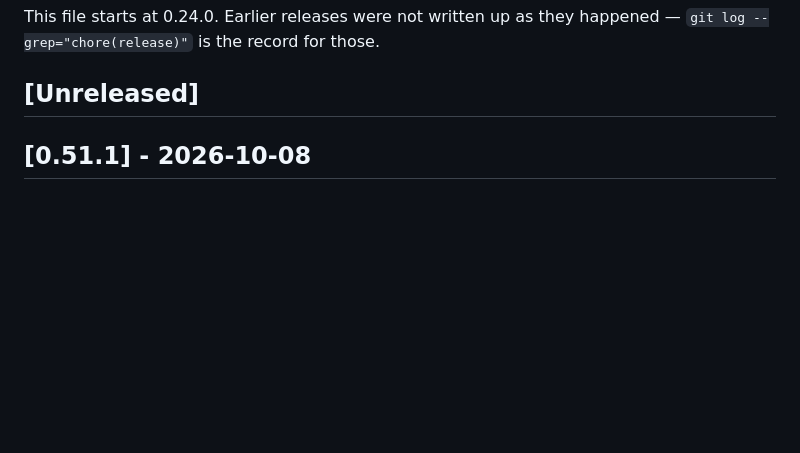
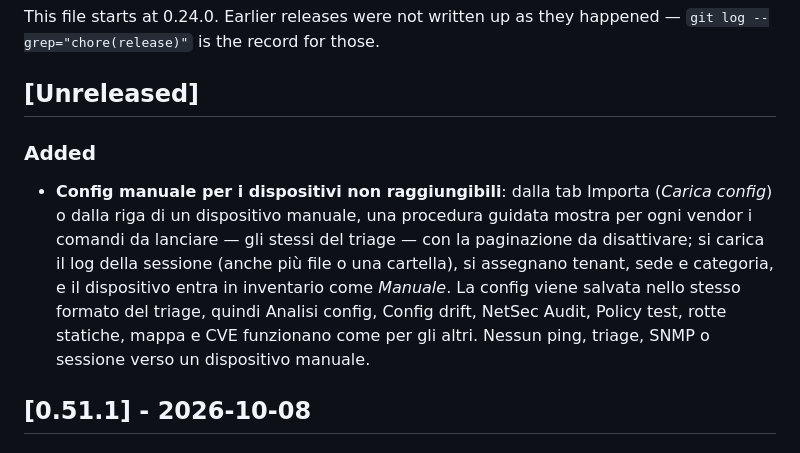
Before and after one commit to Claudio-Vidhi/SentinelNet, a Markdown page: CHANGELOG.md, the part around the change. Drawn GitHub-style; blank space fills up the shorter version.

```diff
--- a/CHANGELOG.md
+++ b/CHANGELOG.md
@@ -9,6 +9,19 @@ This file starts at 0.24.0. Earlier releases were not written up as they
 happened — `git log --grep="chore(release)"` is the record for those.
 
 ## [Unreleased]
+
+### Added
+
+- **Config manuale per i dispositivi non raggiungibili**: dalla tab Importa
+  (*Carica config*) o dalla riga di un dispositivo manuale, una procedura
+  guidata mostra per ogni vendor i comandi da lanciare — gli stessi del
+  triage — con la paginazione da disattivare; si carica il log della
+  sessione (anche più file o una cartella), si assegnano tenant, sede e
+  categoria, e il dispositivo entra in inventario come *Manuale*. La config
+  viene salvata nello stesso formato del triage, quindi Analisi config,
+  Config drift, NetSec Audit, Policy test, rotte statiche, mappa e CVE
+  funzionano come per gli altri. Nessun ping, triage, SNMP o sessione verso
+  un dispositivo manuale.
 
 ## [0.51.1] - 2026-10-08
 
```
Also changed, not shown: docs/operations.md (+20 -0 lines).
